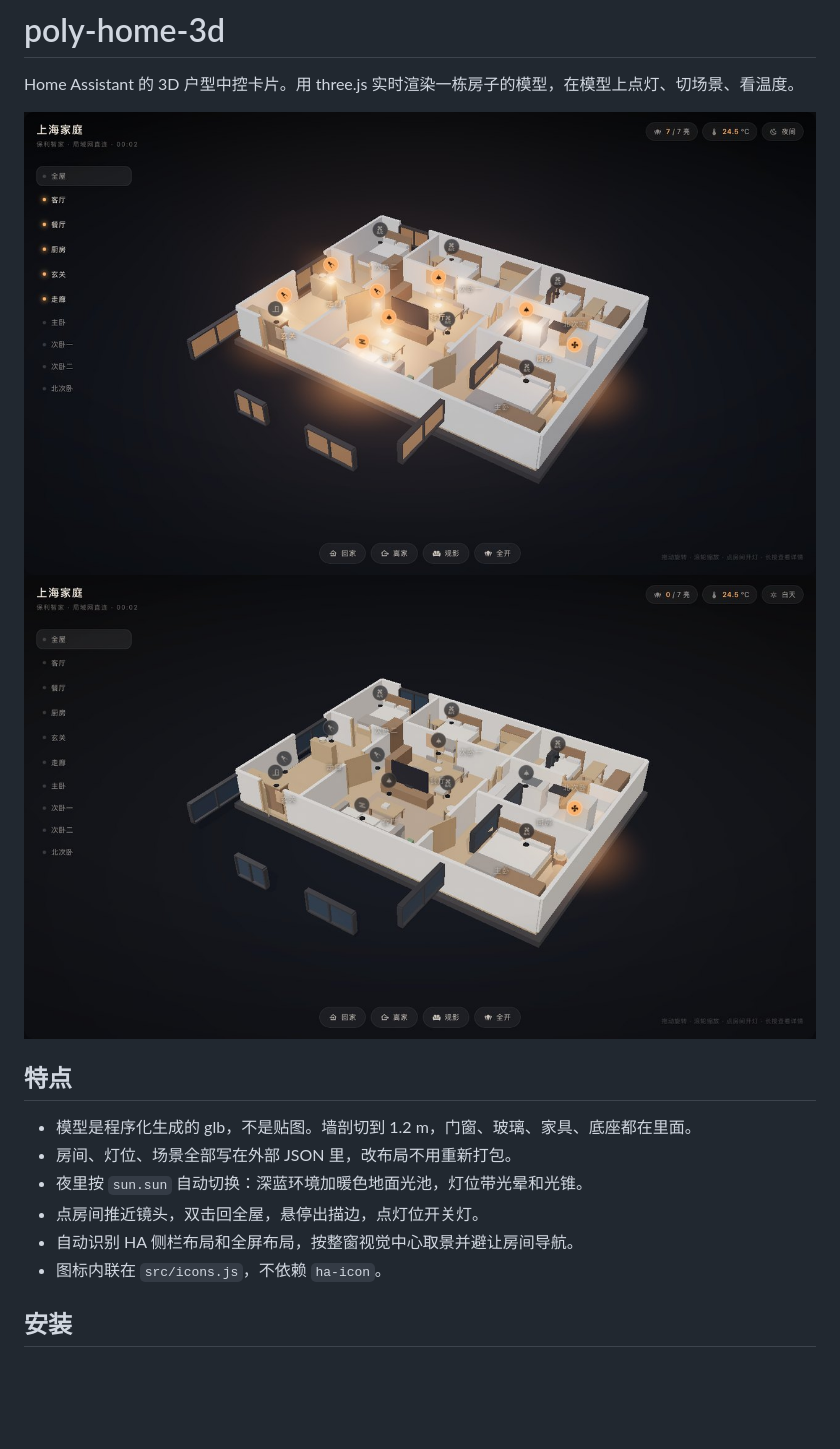
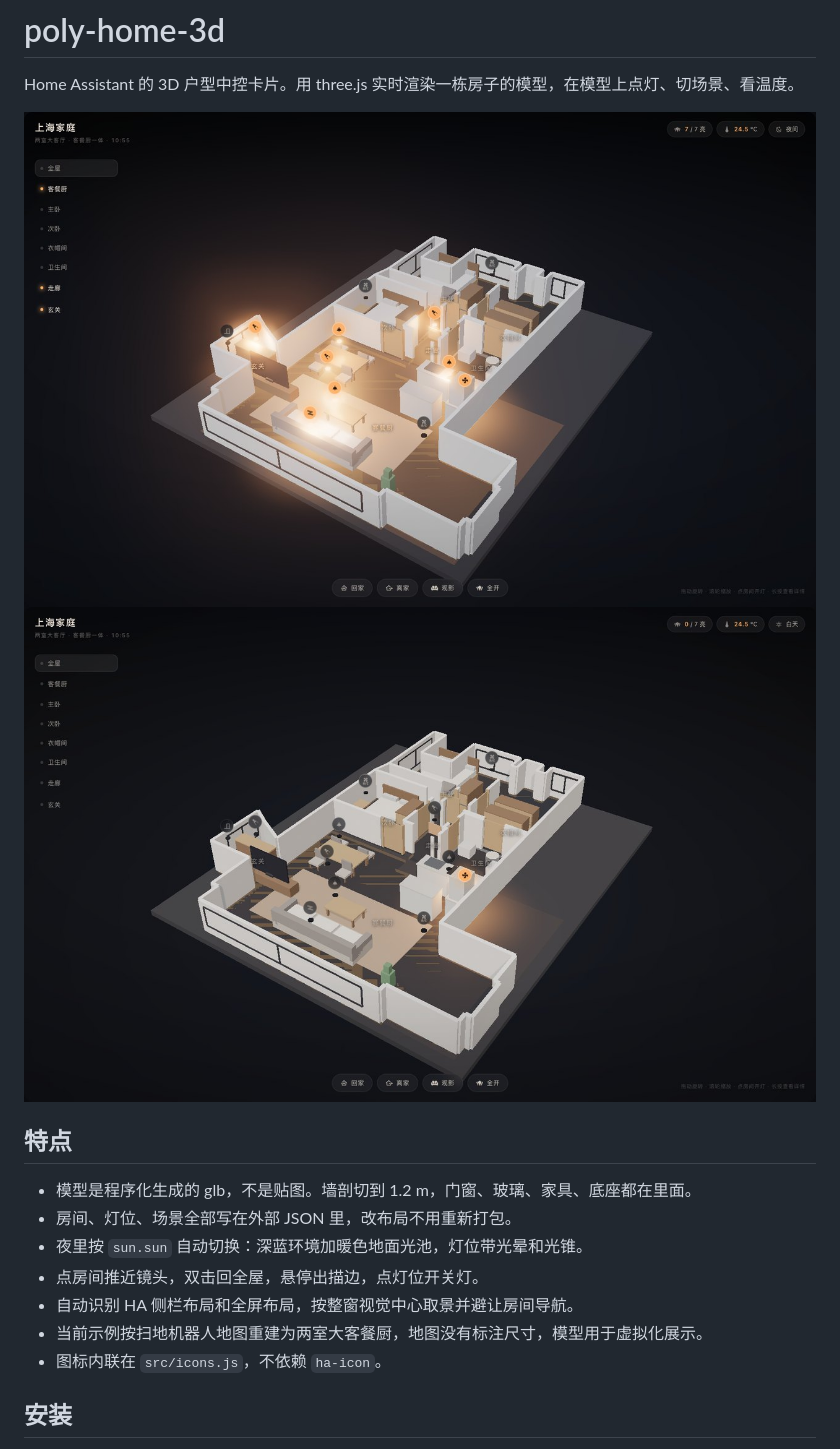
Before and after one commit to lengjingxu/poly-home-3d, a Markdown page: README.md, the part around the change. Drawn GitHub-style; pictures changed too: assets/day.jpg, assets/night.jpg; blank space fills up the shorter version.

```diff
--- a/README.md
+++ b/README.md
@@ -12,6 +12,7 @@ Home Assistant 的 3D 户型中控卡片。用 three.js 实时渲染一栋房子
 - 夜里按 `sun.sun` 自动切换：深蓝环境加暖色地面光池，灯位带光晕和光锥。
 - 点房间推近镜头，双击回全屋，悬停出描边，点灯位开关灯。
 - 自动识别 HA 侧栏布局和全屏布局，按整窗视觉中心取景并避让房间导航。
+- 当前示例按扫地机器人地图重建为两室大客餐厨，地图没有标注尺寸，模型用于虚拟化展示。
 - 图标内联在 `src/icons.js`，不依赖 `ha-icon`。
 
 ## 安装
```
Also changed, not shown: 5 other files.
